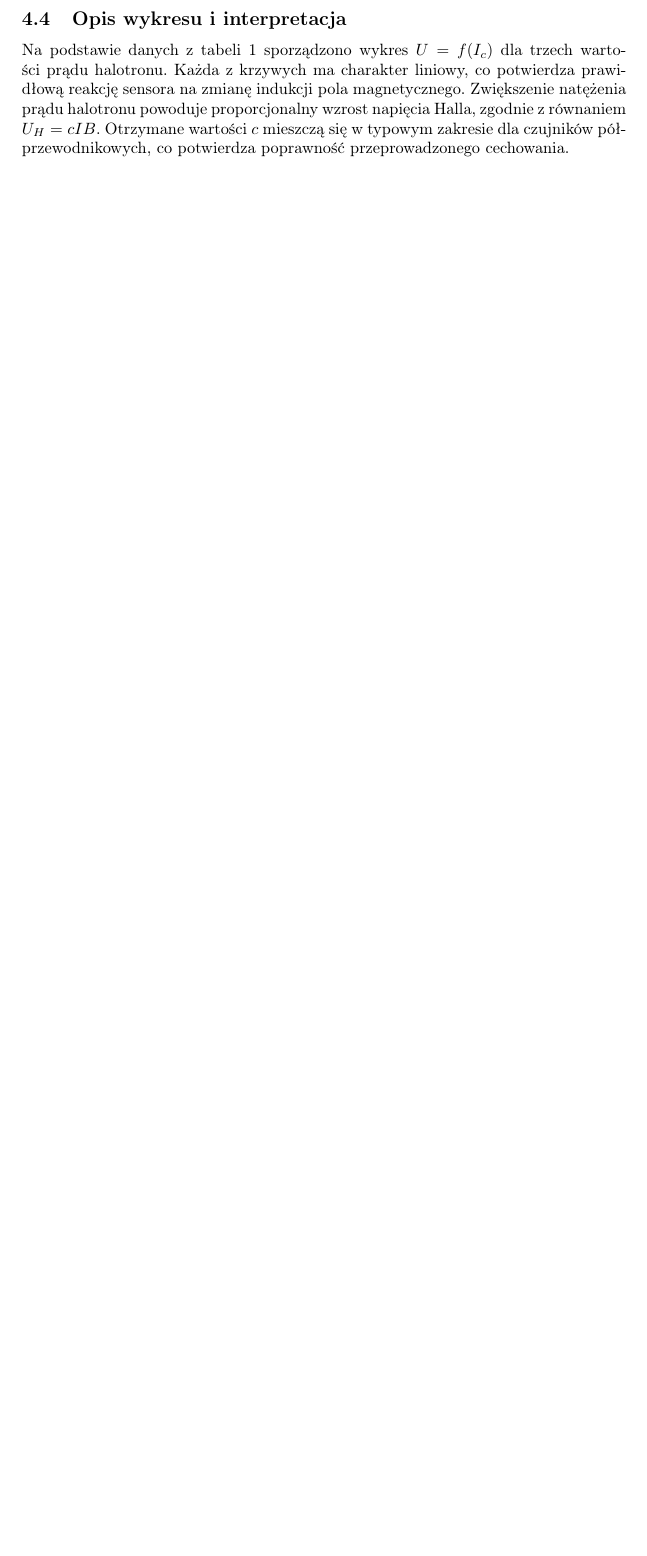
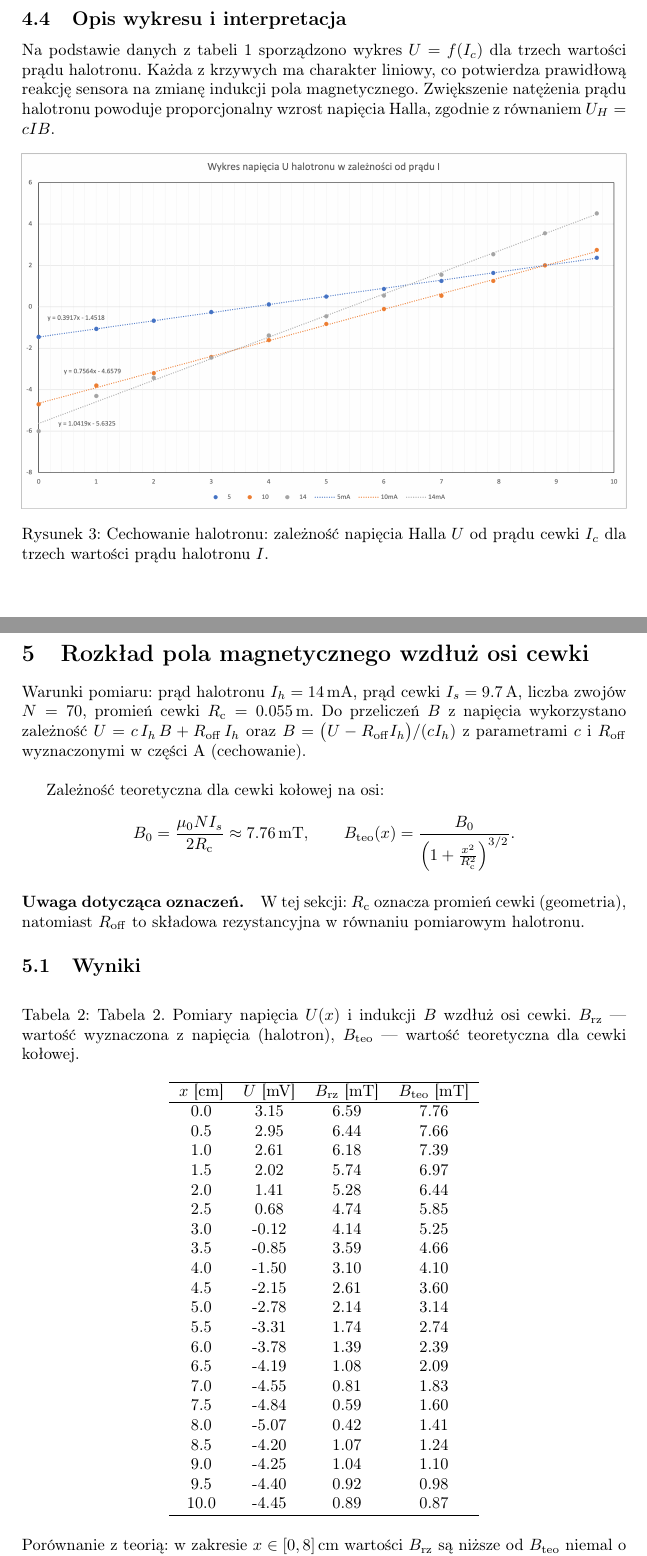
Before and after one commit to madziuniusia/Fizyka-Lab, a LaTeX document (lab3/main.tex): part of page 5 of 5 before the commit and two parts of pages 5 and 6 of 7 after it, the two joined at a grey line, cut so that both start at the same text, the shorter picture padded with empty space. Compiled offline with pdfLaTeX.

Commit message:
✨ continue lab3

```diff
--- a/lab3/main.tex
+++ b/lab3/main.tex
@@ -1,4 +1,5 @@
 \documentclass{fizykalab}
+\usepackage{amsmath,amssymb}
 
 % Ustawienia do tabelki
 
@@ -267,6 +274,71 @@
 reakcję sensora na zmianę indukcji pola magnetycznego.
 Zwiększenie natężenia prądu halotronu powoduje proporcjonalny wzrost
 napięcia Halla, zgodnie z równaniem \(U_H = c I B\).
-Otrzymane wartości \(c\) mieszczą się w typowym zakresie
-dla czujników półprzewodnikowych, co potwierdza poprawność
-przeprowadzonego cechowania.
+
+\begin{figure}[h!]
+  \centering
+  \includegraphics[width=1\textwidth]{cechowanie.png}
+  \caption{Cechowanie halotronu: zależność napięcia Halla \(U\) od prądu cewki \(I_c\) dla trzech wartości prądu halotronu \(I\).}
+  \label{fig:halotron_cechowanie}
+\end{figure}
+
+\pagebreak
+\section{Rozkład pola magnetycznego wzdłuż osi cewki}
+
+Warunki pomiaru: prąd halotronu \(I_h = 14\,\mathrm{mA}\),
+prąd cewki \(I_s = 9.7\,\mathrm{A}\), liczba zwojów \(N = 70\),
+promień cewki \(R_{\mathrm{c}} = 0.055\,\mathrm{m}\).
+Do przeliczeń \(B\) z napięcia wykorzystano zależność
+\(U = c\,I_h\,B + R_{\mathrm{off}}\,I_h\) oraz
+\(B = \big(U - R_{\mathrm{off}} I_h\big)/(c I_h)\) z parametrami \(c\) i
+\(R_{\mathrm{off}}\) wyznaczonymi w części A (cechowanie).
+
+\bigskip
+Zależność teoretyczna dla cewki kołowej na osi:
+$$
+B_0 = \frac{\mu_0 N I_s}{2 R_{\mathrm{c}}}
+\approx 7.76\,\mathrm{mT}, \qquad
+B_{\mathrm{teo}}(x) =
+\frac{B_0}{\left(1 + \frac{x^2}{R_{\mathrm{c}}^2}\right)^{3/2}}.
+$$
+
+\paragraph{Uwaga dotycząca oznaczeń.}
+W tej sekcji: \(R_{\mathrm{c}}\) oznacza promień cewki (geometria),
+natomiast \(R_{\mathrm{off}}\) to składowa rezystancyjna w równaniu
+pomiarowym halotronu.
+
+\subsection{Wyniki}
+\begin{table}[h]
+  \centering
+  \caption{Tabela 2. Pomiary napięcia \(U(x)\) i indukcji \(B\) wzdłuż osi cewki.
+    \(B_{\mathrm{rz}}\) — wartość wyznaczona z napięcia (halotron),
+  \(B_{\mathrm{teo}}\) — wartość teoretyczna dla cewki kołowej.}
+  \label{tab:t2}
+  \begin{tabular}{cccc}
+    \hline
+    \(x\) [cm] & \(U\) [mV] & \(B_{\mathrm{rz}}\) [mT] & \(B_{\mathrm{teo}}\) [mT] \\
+    \hline
+    0.0  &  3.15 & 6.59 & 7.76 \\
+    0.5  &  2.95 & 6.44 & 7.66 \\
+    1.0  &  2.61 & 6.18 & 7.39 \\
+    1.5  &  2.02 & 5.74 & 6.97 \\
+    2.0  &  1.41 & 5.28 & 6.44 \\
+    2.5  &  0.68 & 4.74 & 5.85 \\
+    3.0  & -0.12 & 4.14 & 5.25 \\
+    3.5  & -0.85 & 3.59 & 4.66 \\
+    4.0  & -1.50 & 3.10 & 4.10 \\
+    4.5  & -2.15 & 2.61 & 3.60 \\
+    5.0  & -2.78 & 2.14 & 3.14 \\
+    5.5  & -3.31 & 1.74 & 2.74 \\
+    6.0  & -3.78 & 1.39 & 2.39 \\
+    6.5  & -4.19 & 1.08 & 2.09 \\
+    7.0  & -4.55 & 0.81 & 1.83 \\
+    7.5  & -4.84 & 0.59 & 1.60 \\
+    8.0  & -5.07 & 0.42 & 1.41 \\
+    8.5  & -4.20 & 1.07 & 1.24 \\
+    9.0  & -4.25 & 1.04 & 1.10 \\
+    9.5  & -4.40 & 0.92 & 0.98 \\
+    10.0 & -4.45 & 0.89 & 0.87 \\
+    \hline
+  \end{tabular}
+\end{table}
@@ -272,0 +351,6 @@
+  \label{fig:wykres2}
+\end{figure}
+
+\noindent
+Porównanie z teorią: w zakresie \(x \in [0, 8]\,\mathrm{cm}\) wartości
+\(B_{\mathrm{rz}}\) są niższe od \(B_{\mathrm{teo}}\) niemal o stałą
```
Also changed, not shown: lab3/indukcja-cewka.png (added), lab3/main.tex (24 more changed lines), 3 other files.
